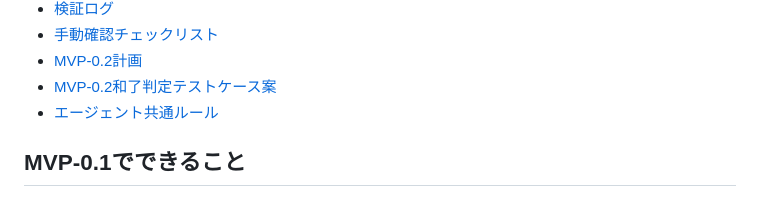
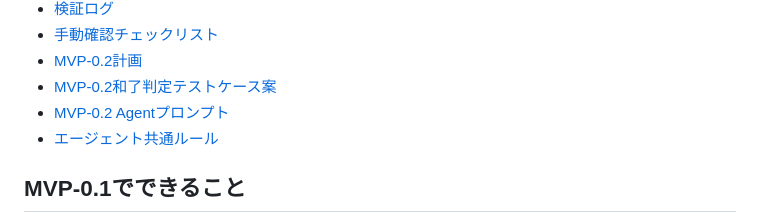
Before and after one commit to RisaSuka/yasashii-mahjong, a Markdown page: README.md, the part around the change. Rendered like a GitHub page.

Commit message:
Add MVP 0.2 agent prompts

```diff
--- a/README.md
+++ b/README.md
@@ -25,6 +25,7 @@ MVP-0.1は `codex/mvp-01-integration` ブランチで統合済みです。
 - [手動確認チェックリスト](docs/manual-test-checklist.md)
 - [MVP-0.2計画](docs/mvp-02-plan.md)
 - [MVP-0.2和了判定テストケース案](docs/mvp-02-win-check-tests.md)
+- [MVP-0.2 Agentプロンプト](docs/mvp-02-agent-prompts.md)
 - [エージェント共通ルール](AGENTS.md)
 
 ## MVP-0.1でできること
```
Also changed, not shown: docs/mvp-02-agent-prompts.md (added, +176 -0 lines).
